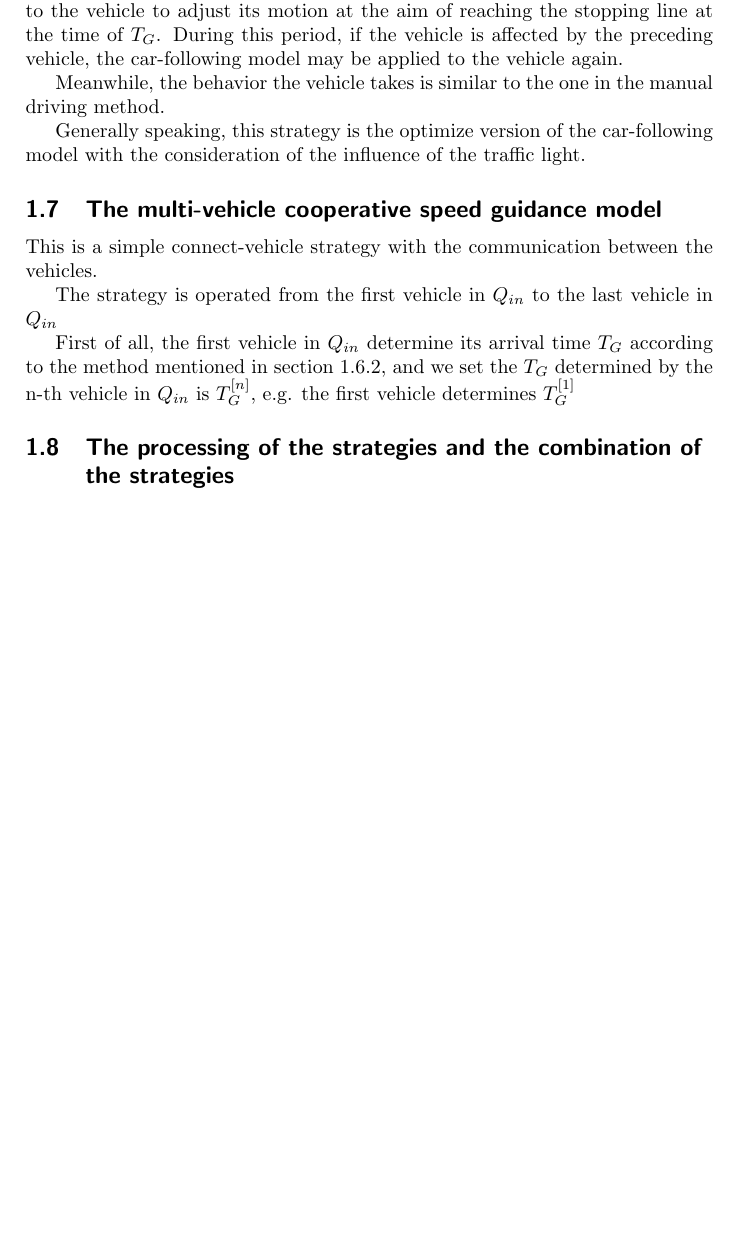
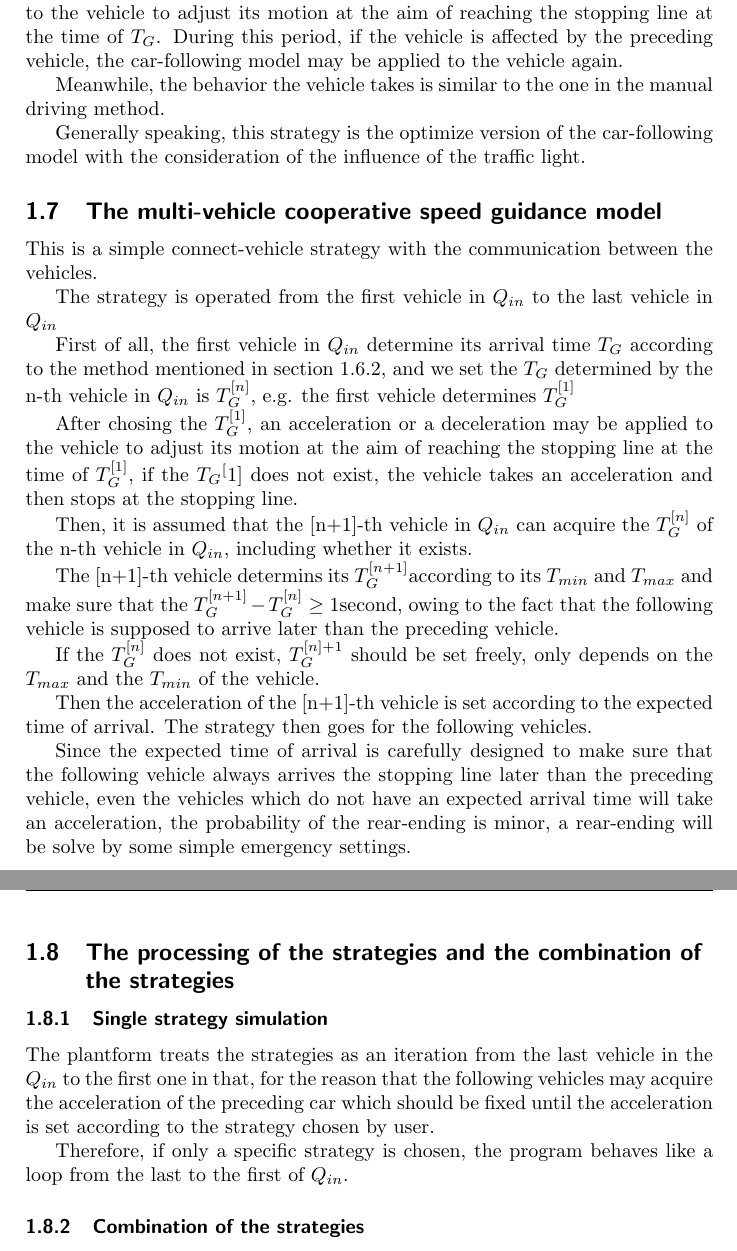
Before and after one commit to ZeroWeight/Traffic, a LaTeX document (pre/p1.tex): part of page 8 of 8 before the commit and two parts of pages 8 and 9 of 9 after it, the two joined at a grey line, cut so that both start at the same text, the shorter picture padded with empty space. Compiled offline with pdfLaTeX.

Commit message:
1.7.1 fin

```diff
--- a/pre/p1.tex
+++ b/pre/p1.tex
@@ -180,6 +180,24 @@ This is a simple connect-vehicle strategy with the communication between the veh
 The strategy is operated from the first vehicle in $Q_{in}$ to the last vehicle in $Q_{in}$
 
 First of all, the first vehicle in $Q_{in}$ determine its arrival time $T_G$ according to the method mentioned in section \ref{section:tgs}, and we set the $T_G$ determined by the n-th vehicle in $Q_{in}$ is $T_G^{[n]}$, e.g. the first vehicle determines $T_G^{[1]}$
+
+After chosing the $T_G^{[1]}$, an acceleration or a deceleration may be applied to the vehicle to adjust its motion at the aim of reaching the stopping line at the time of $T_G^{[1]}$, if the $T_G{^[1]}$ does not exist, the vehicle takes an acceleration and then stops at the stopping line.
+
+Then, it is assumed that the [n+1]-th vehicle in $Q_{in}$ can acquire the $T_G^{[n]}$ of the n-th vehicle in $Q_{in}$, including whether it exists.
+
+The [n+1]-th vehicle determins its $T_G^{[n+1]}$according to its $T_{min}$ and $T_{max}$ and make sure that the $T_G^{[n+1]}-T_G^{[n]} \ge 1 \mathrm{second}$, owing to the fact that the following vehicle is supposed to arrive later than the preceding vehicle.
+
+If the $T_G^{[n]}$ does not exist, $T_G^{[n]+1}$ should be set freely, only depends on the $T_{max}$ and the $T_{min}$ of the vehicle.
+
+Then the acceleration of the [n+1]-th vehicle is set according to the expected time of arrival. The strategy then goes for the following vehicles.
+
+Since the expected time of arrival is carefully designed to make sure that the following vehicle always arrives the stopping line later than the preceding vehicle, even the vehicles which do not have an expected arrival time will take an acceleration, the probability of the rear-ending is minor, a rear-ending will be solve by some simple emergency settings.
 \subsection{The processing of the strategies and the combination of the strategies}
+\subsubsection{Single strategy simulation}
+The plantform treats the strategies as an iteration from the last vehicle in the $Q_{in}$ to the first one in that, for the reason that the following vehicles may acquire the acceleration of the preceding car which should be fixed until the acceleration is set according to the strategy chosen by user.
+
+Therefore, if only a specific strategy is chosen, the program behaves like a loop from the last to the first of $Q_{in}$.
+
+\subsubsection{Combination of the strategies}
 
 \end{document}
```
Also changed, not shown: pre/p1.pdf, 1 other file.
